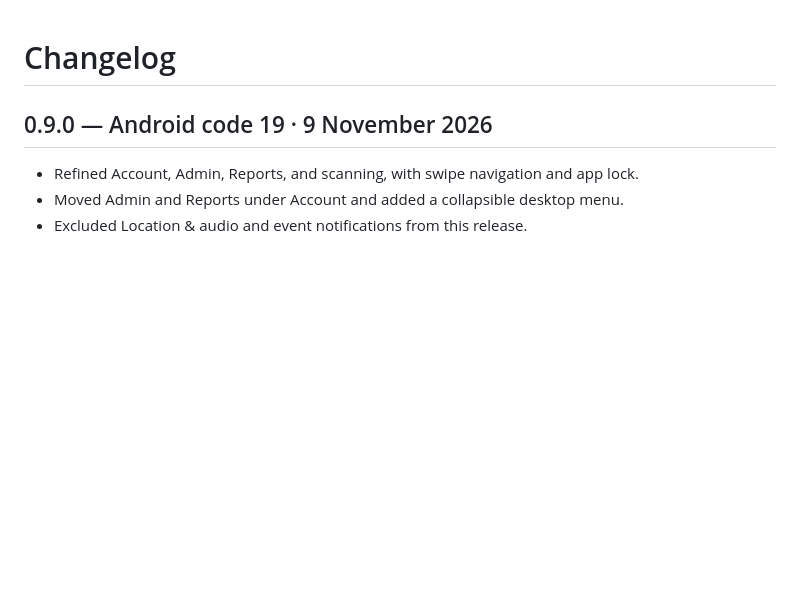
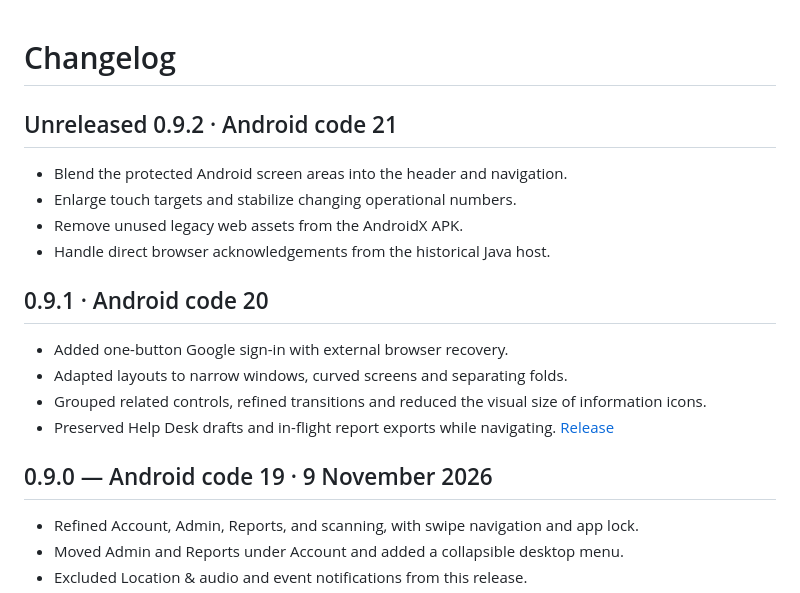
Before and after one commit to Namdev90/paruluniversitygoa, a Markdown page: CHANGELOG.md, the part around the change. GitHub-like rendering; blank space fills up the shorter version.

```diff
--- a/CHANGELOG.md
+++ b/CHANGELOG.md
@@ -1,4 +1,18 @@
 # Changelog
+
+## Unreleased 0.9.2 · Android code 21
+
+- Blend the protected Android screen areas into the header and navigation.
+- Enlarge touch targets and stabilize changing operational numbers.
+- Remove unused legacy web assets from the AndroidX APK.
+- Handle direct browser acknowledgements from the historical Java host.
+
+## 0.9.1 · Android code 20
+
+- Added one-button Google sign-in with external browser recovery.
+- Adapted layouts to narrow windows, curved screens and separating folds.
+- Grouped related controls, refined transitions and reduced the visual size of information icons.
+- Preserved Help Desk drafts and in-flight report exports while navigating. [Release](https://github.com/Namdev90/paruluniversitygoa/releases/tag/v0.9.1)
 
 ## 0.9.0 — Android code 19 · 9 November 2026
 
```
Also changed, not shown: README.md (+2 -2 lines), docs/CURRENT-STATUS.md (+10 -0 lines).
